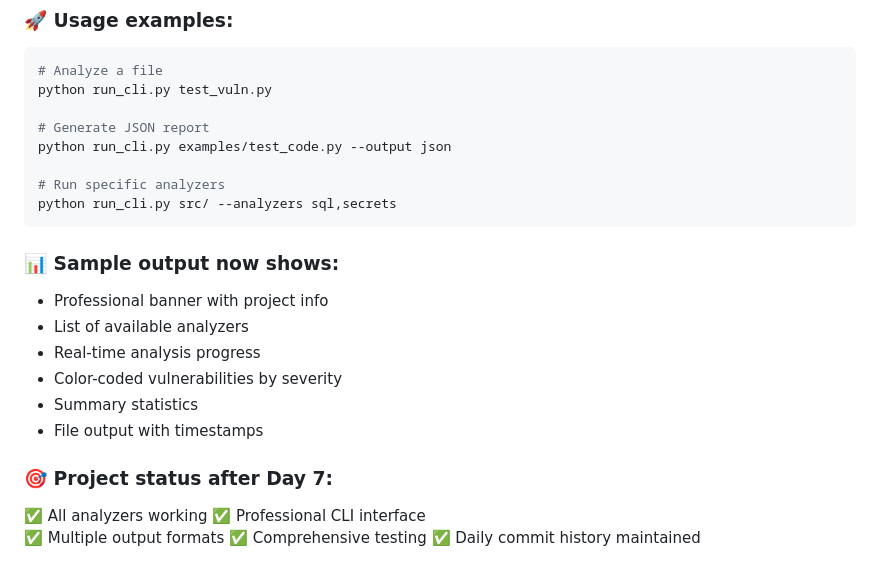
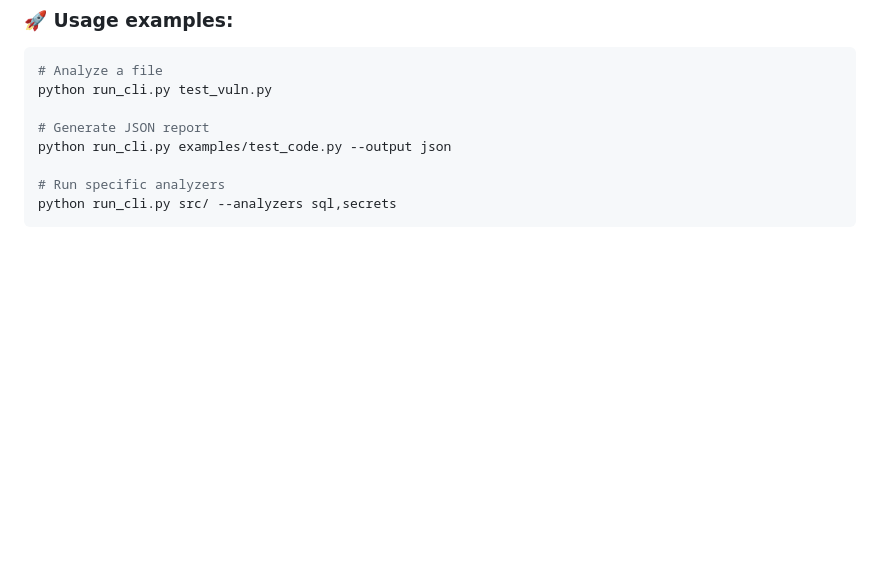
Before and after one commit to deepserish-bk/db-security-scanner, a Markdown page: research_notes.md, the part around the change. Drawn GitHub-style; blank space fills up the shorter version.

Commit message:
docs: update research to day 7

````diff
--- a/research_notes.md
+++ b/research_notes.md
@@ -187,18 +187,3 @@ python run_cli.py examples/test_code.py --output json
 # Run specific analyzers
 python run_cli.py src/ --analyzers sql,secrets
 ```
-
-### 📊 Sample output now shows:
-- Professional banner with project info
-- List of available analyzers
-- Real-time analysis progress
-- Color-coded vulnerabilities by severity
-- Summary statistics
-- File output with timestamps
-
-### 🎯 Project status after Day 7:
-✅ All analyzers working
-✅ Professional CLI interface
-✅ Multiple output formats
-✅ Comprehensive testing
-✅ Daily commit history maintained
````
